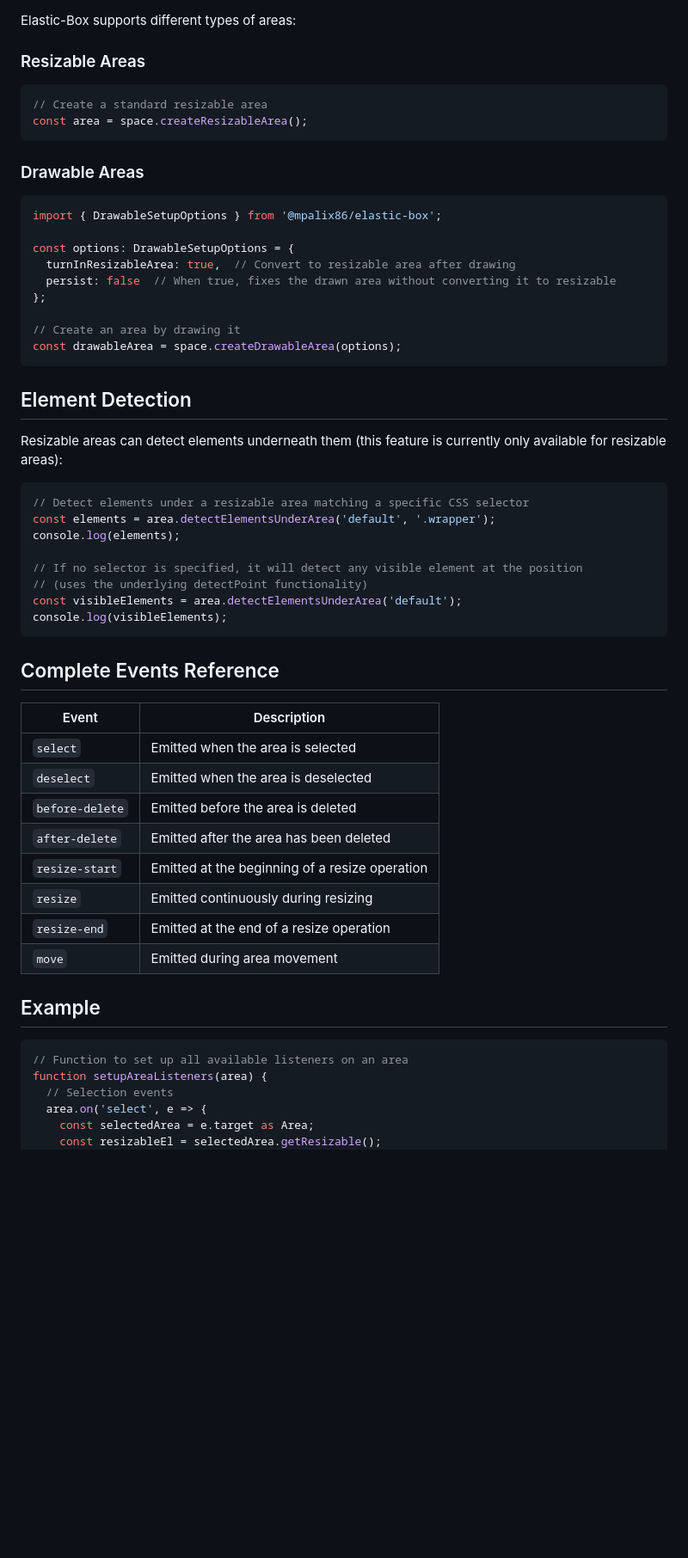
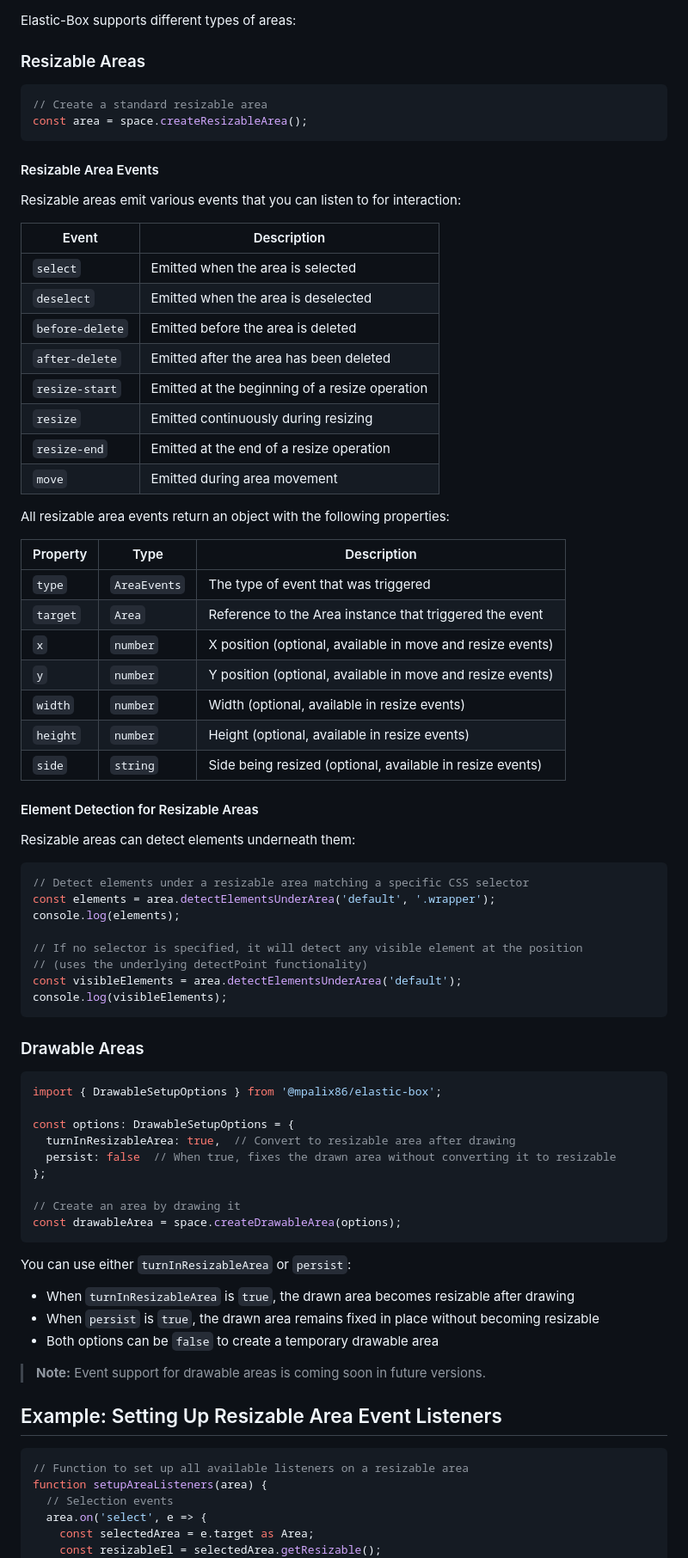
Before and after one commit to MPalix86/elastic-box, a Markdown page: README.md, the part around one of its changes. Shown at 86% size. Drawn GitHub-style; blank space fills up the shorter version.

````diff
--- a/README.md
+++ b/README.md
@@ -68,6 +68,48 @@ Elastic-Box supports different types of areas:
 const area = space.createResizableArea();
 ```
 
+#### Resizable Area Events
+
+Resizable areas emit various events that you can listen to for interaction:
+
+| Event | Description |
+|--------|-------------|
+| `select` | Emitted when the area is selected |
+| `deselect` | Emitted when the area is deselected |
+| `before-delete` | Emitted before the area is deleted |
+| `after-delete` | Emitted after the area has been deleted |
+| `resize-start` | Emitted at the beginning of a resize operation |
+| `resize` | Emitted continuously during resizing |
+| `resize-end` | Emitted at the end of a resize operation |
+| `move` | Emitted during area movement |
+
+All resizable area events return an object with the following properties:
+
+| Property | Type | Description |
+|----------|------|-------------|
+| `type` | `AreaEvents` | The type of event that was triggered |
+| `target` | `Area` | Reference to the Area instance that triggered the event |
+| `x` | `number` | X position (optional, available in move and resize events) |
+| `y` | `number` | Y position (optional, available in move and resize events) |
+| `width` | `number` | Width (optional, available in resize events) |
+| `height` | `number` | Height (optional, available in resize events) |
+| `side` | `string` | Side being resized (optional, available in resize events) |
+
+#### Element Detection for Resizable Areas
+
+Resizable areas can detect elements underneath them:
+
+```typescript
+// Detect elements under a resizable area matching a specific CSS selector
+const elements = area.detectElementsUnderArea('default', '.wrapper');
+console.log(elements);
+
+// If no selector is specified, it will detect any visible element at the position
+// (uses the underlying detectPoint functionality)
+const visibleElements = area.detectElementsUnderArea('default');
+console.log(visibleElements);
+```
+
 ### Drawable Areas
 
 ```typescript
@@ -82,38 +124,17 @@ const options: DrawableSetupOptions = {
 const drawableArea = space.createDrawableArea(options);
 ```
 
-## Element Detection
+You can use either `turnInResizableArea` or `persist`:
+- When `turnInResizableArea` is `true`, the drawn area becomes resizable after drawing
+- When `persist` is `true`, the drawn area remains fixed in place without becoming resizable
+- Both options can be `false` to create a temporary drawable area
 
-Resizable areas can detect elements underneath them (this feature is currently only available for resizable areas):
+> **Note:** Event support for drawable areas is coming soon in future versions.
+
+## Example: Setting Up Resizable Area Event Listeners
 
 ```typescript
-// Detect elements under a resizable area matching a specific CSS selector
-const elements = area.detectElementsUnderArea('default', '.wrapper');
-console.log(elements);
-
-// If no selector is specified, it will detect any visible element at the position
-// (uses the underlying detectPoint functionality)
-const visibleElements = area.detectElementsUnderArea('default');
-console.log(visibleElements);
-```
-
-## Complete Events Reference
-
-| Event | Description |
-|--------|-------------|
-| `select` | Emitted when the area is selected |
-| `deselect` | Emitted when the area is deselected |
-| `before-delete` | Emitted before the area is deleted |
-| `after-delete` | Emitted after the area has been deleted |
-| `resize-start` | Emitted at the beginning of a resize operation |
-| `resize` | Emitted continuously during resizing |
-| `resize-end` | Emitted at the end of a resize operation |
-| `move` | Emitted during area movement |
-
-## Example
-
-```typescript
-// Function to set up all available listeners on an area
+// Function to set up all available listeners on a resizable area
 function setupAreaListeners(area) {
   // Selection events
   area.on('select', e => {
````
Also changed, not shown: other parts of README.md (+4 -1 lines).
